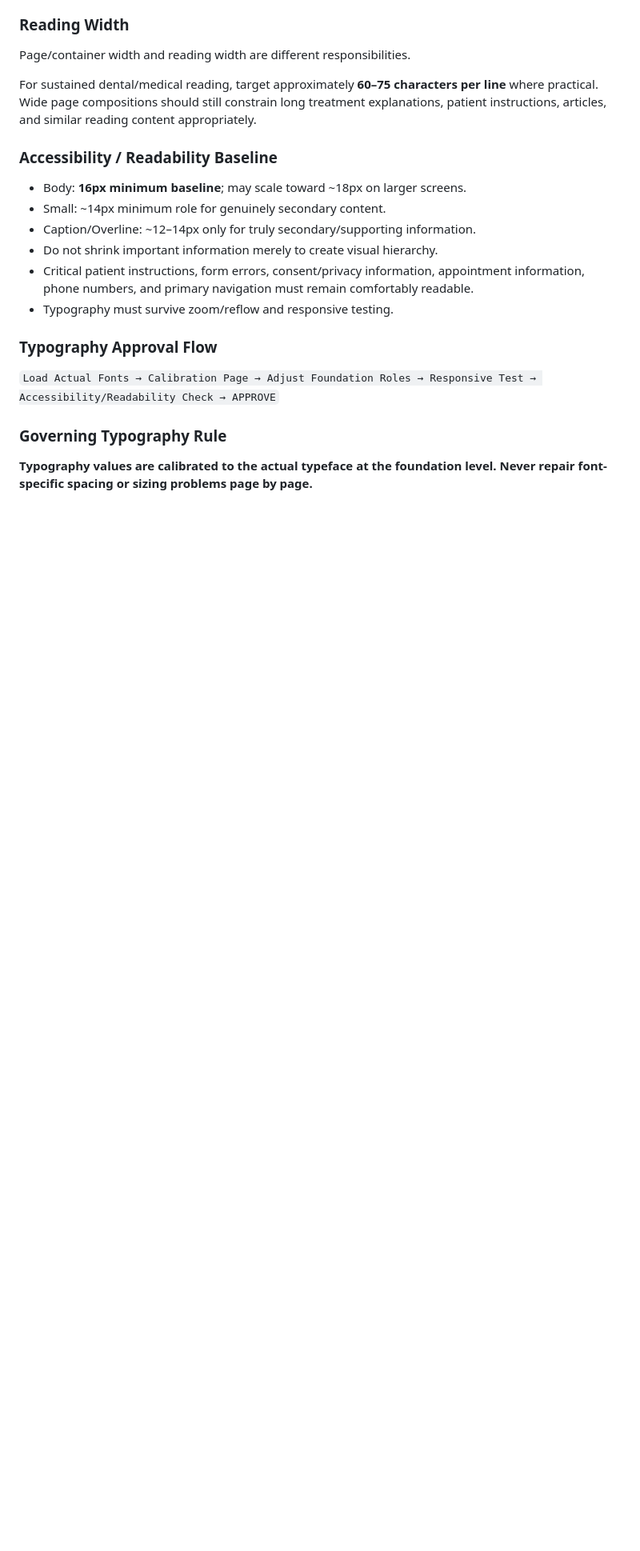
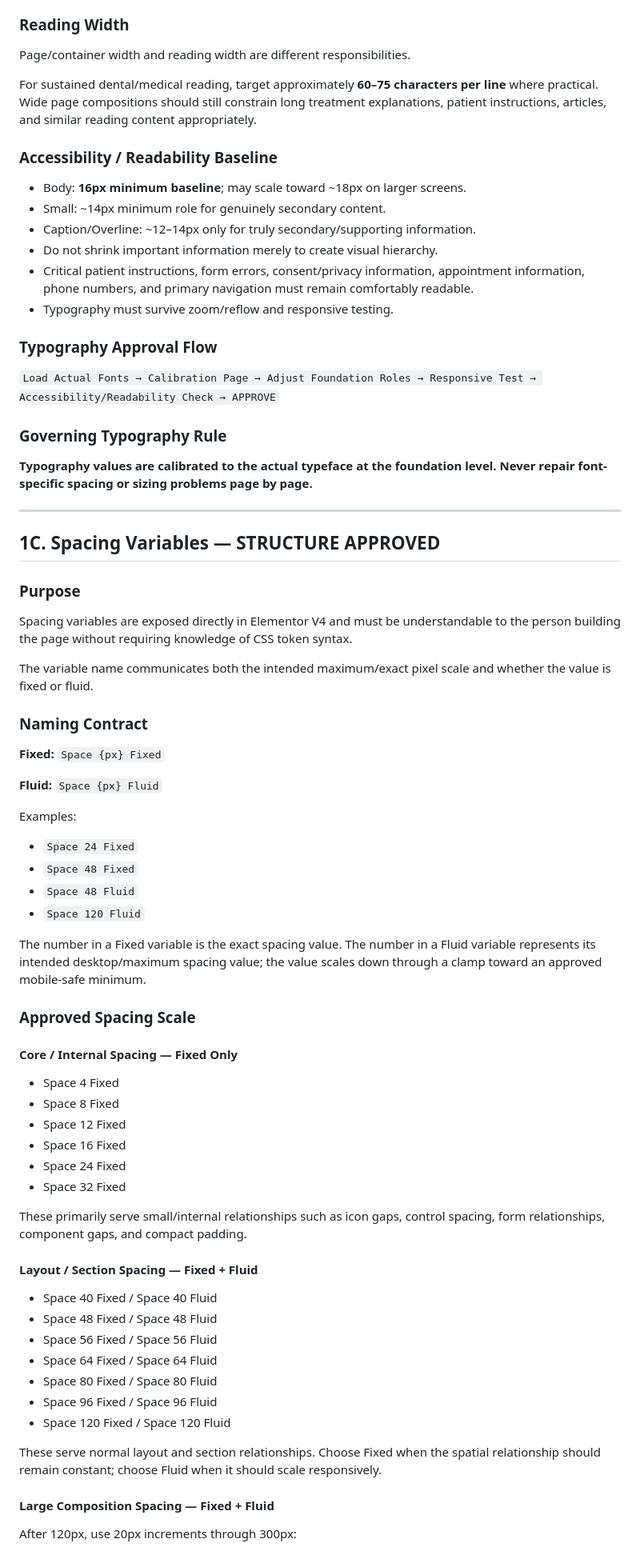
Before and after one commit to jsnmdev/una-elementor, a Markdown page: .project/elementor-foundation.md, the part around one of its changes. Shown at 80% size. Drawn GitHub-style; blank space fills up the shorter version.

Commit message:
Lock Atomic Foundation spacing variable contract

```diff
--- a/.project/elementor-foundation.md
+++ b/.project/elementor-foundation.md
@@ -179,7 +174,6 @@ Page/container width and reading width are different responsibilities.
 For sustained dental/medical reading, target approximately **60–75 characters per line** where practical. Wide page compositions should still constrain long treatment explanations, patient instructions, articles, and similar reading content appropriately.
 
 ### Accessibility / Readability Baseline
-
 - Body: **16px minimum baseline**; may scale toward ~18px on larger screens.
 - Small: ~14px minimum role for genuinely secondary content.
 - Caption/Overline: ~12–14px only for truly secondary/supporting information.
@@ -188,9 +182,57 @@ For sustained dental/medical reading, target approximately **60–75 characters
 - Typography must survive zoom/reflow and responsive testing.
 
 ### Typography Approval Flow
-
 `Load Actual Fonts → Calibration Page → Adjust Foundation Roles → Responsive Test → Accessibility/Readability Check → APPROVE`
 
 ### Governing Typography Rule
+**Typography values are calibrated to the actual typeface at the foundation level. Never repair font-specific spacing or sizing problems page by page.**
 
-**Typography values are calibrated to the actual typeface at the foundation level. Never repair font-specific spacing or sizing problems page by page.**
+---
+
+## 1C. Spacing Variables — STRUCTURE APPROVED
+
+### Purpose
+Spacing variables are exposed directly in Elementor V4 and must be understandable to the person building the page without requiring knowledge of CSS token syntax.
+
+The variable name communicates both the intended maximum/exact pixel scale and whether the value is fixed or fluid.
+
+### Naming Contract
+
+**Fixed:** `Space {px} Fixed`
+
+**Fluid:** `Space {px} Fluid`
+
+Examples:
+- `Space 24 Fixed`
+- `Space 48 Fixed`
+- `Space 48 Fluid`
+- `Space 120 Fluid`
+
+The number in a Fixed variable is the exact spacing value. The number in a Fluid variable represents its intended desktop/maximum spacing value; the value scales down through a clamp toward an approved mobile-safe minimum.
+
+### Approved Spacing Scale
+
+#### Core / Internal Spacing — Fixed Only
+- Space 4 Fixed
+- Space 8 Fixed
+- Space 12 Fixed
+- Space 16 Fixed
+- Space 24 Fixed
+- Space 32 Fixed
+
+These primarily serve small/internal relationships such as icon gaps, control spacing, form relationships, component gaps, and compact padding.
+
+#### Layout / Section Spacing — Fixed + Fluid
+- Space 40 Fixed / Space 40 Fluid
+- Space 48 Fixed / Space 48 Fluid
+- Space 56 Fixed / Space 56 Fluid
+- Space 64 Fixed / Space 64 Fluid
+- Space 80 Fixed / Space 80 Fluid
+- Space 96 Fixed / Space 96 Fluid
+- Space 120 Fixed / Space 120 Fluid
+
+These serve normal layout and section relationships. Choose Fixed when the spatial relationship should remain constant; choose Fluid when it should scale responsively.
+
+#### Large Composition Spacing — Fixed + Fluid
+After 120px, use 20px increments through 300px:
+
```
Also changed, not shown: other parts of .project/elementor-foundation.md (+48 -7 lines).
